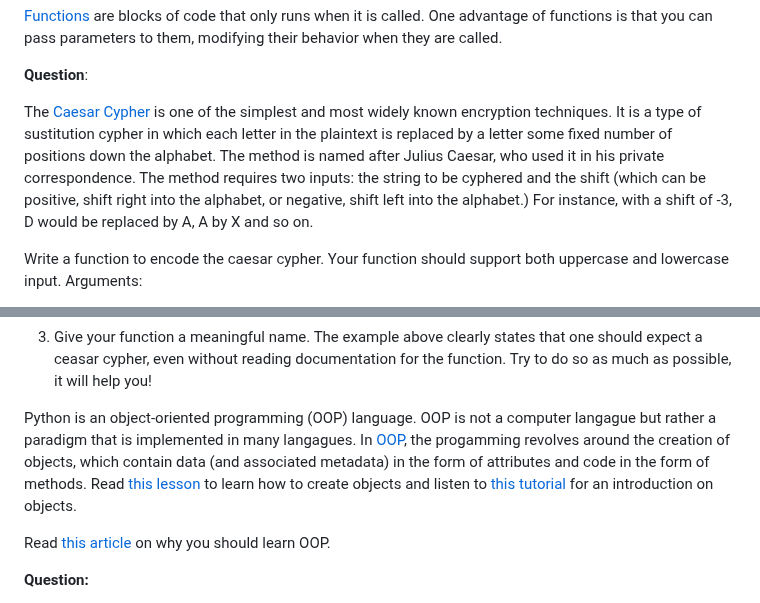
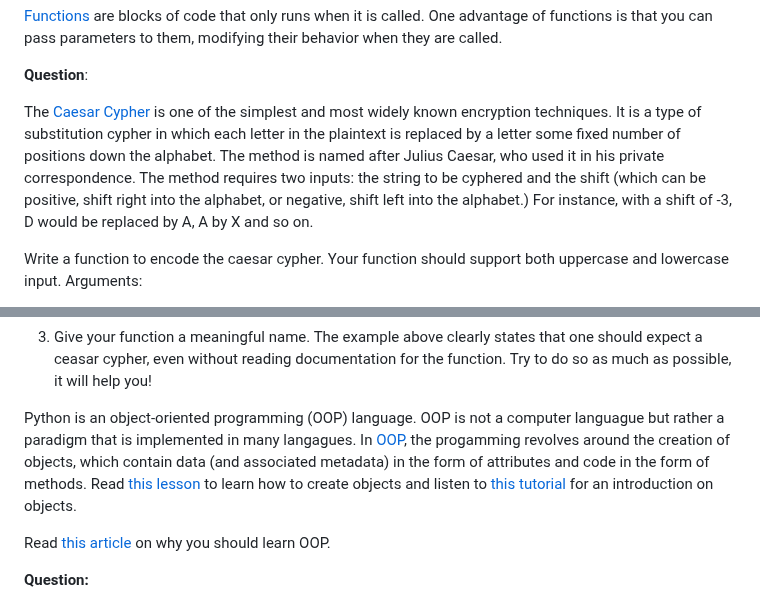
Before and after one commit to LinkedEarth/LeapFROGS, a Markdown page: chapters/module1.md, 2 parts joined by grey strips. Rendered like a GitHub page.

```diff
--- a/chapters/module1.md
+++ b/chapters/module1.md
@@ -284,7 +282,7 @@ Great! We have talked about basic functionalities and hopefully, you are startin
 
 **Question**:
 
-The [Caesar Cypher](https://en.wikipedia.org/wiki/Caesar_cipher) is one of the simplest and most widely known encryption techniques. It is a type of sustitution cypher in which each letter in the plaintext is replaced by a letter some fixed number of positions down the alphabet. The method is named after Julius Caesar, who used it in his private correspondence. The method requires two inputs: the string to be cyphered and the shift (which can be positive, shift right into the alphabet, or negative, shift left into the alphabet.) For instance, with a shift of -3, D would be replaced by A, A by X and so on.
+The [Caesar Cypher](https://en.wikipedia.org/wiki/Caesar_cipher) is one of the simplest and most widely known encryption techniques. It is a type of substitution cypher in which each letter in the plaintext is replaced by a letter some fixed number of positions down the alphabet. The method is named after Julius Caesar, who used it in his private correspondence. The method requires two inputs: the string to be cyphered and the shift (which can be positive, shift right into the alphabet, or negative, shift left into the alphabet.) For instance, with a shift of -3, D would be replaced by A, A by X and so on.
 
 Write a function to encode the caesar cypher. Your function should support both uppercase and lowercase input.
 Arguments:
@@ -306,7 +304,7 @@ Writing functions is useful when you need to execute the same block of code many
 
 <exercise id ='11' title="Classes/Objects">
 
-Python is an object-oriented programming (OOP) language. OOP is not a computer langague but rather a paradigm that is implemented in many langagues. In [OOP](https://en.wikipedia.org/wiki/Object-oriented_programming), the progamming revolves around the creation of objects, which contain data (and associated metadata) in the form of attributes and code in the form of methods. Read [this lesson](https://www.w3schools.com/python/python_classes.asp) to learn how to create objects and listen to [this tutorial](https://youtu.be/LJaQBFMK2-Q?t=78) for an introduction on objects.
+Python is an object-oriented programming (OOP) language. OOP is not a computer languague but rather a paradigm that is implemented in many langagues. In [OOP](https://en.wikipedia.org/wiki/Object-oriented_programming), the progamming revolves around the creation of objects, which contain data (and associated metadata) in the form of attributes and code in the form of methods. Read [this lesson](https://www.w3schools.com/python/python_classes.asp) to learn how to create objects and listen to [this tutorial](https://youtu.be/LJaQBFMK2-Q?t=78) for an introduction on objects.
 
 Read [this article](https://www.coursera.org/articles/object-oriented-programming-languages#) on why you should learn OOP.
 
```
Also changed, not shown: other parts of chapters/module1.md (+17 -19 lines).
